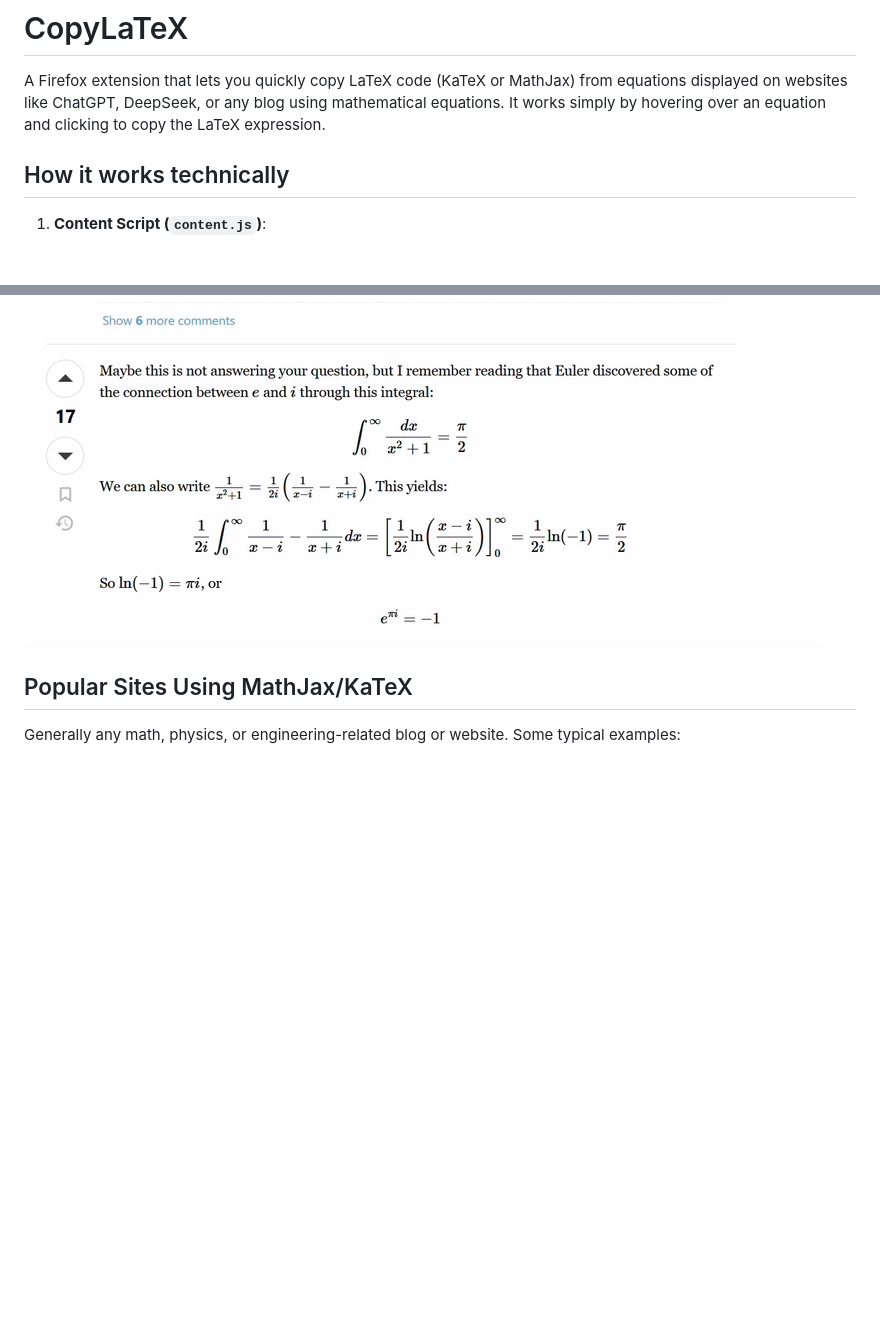
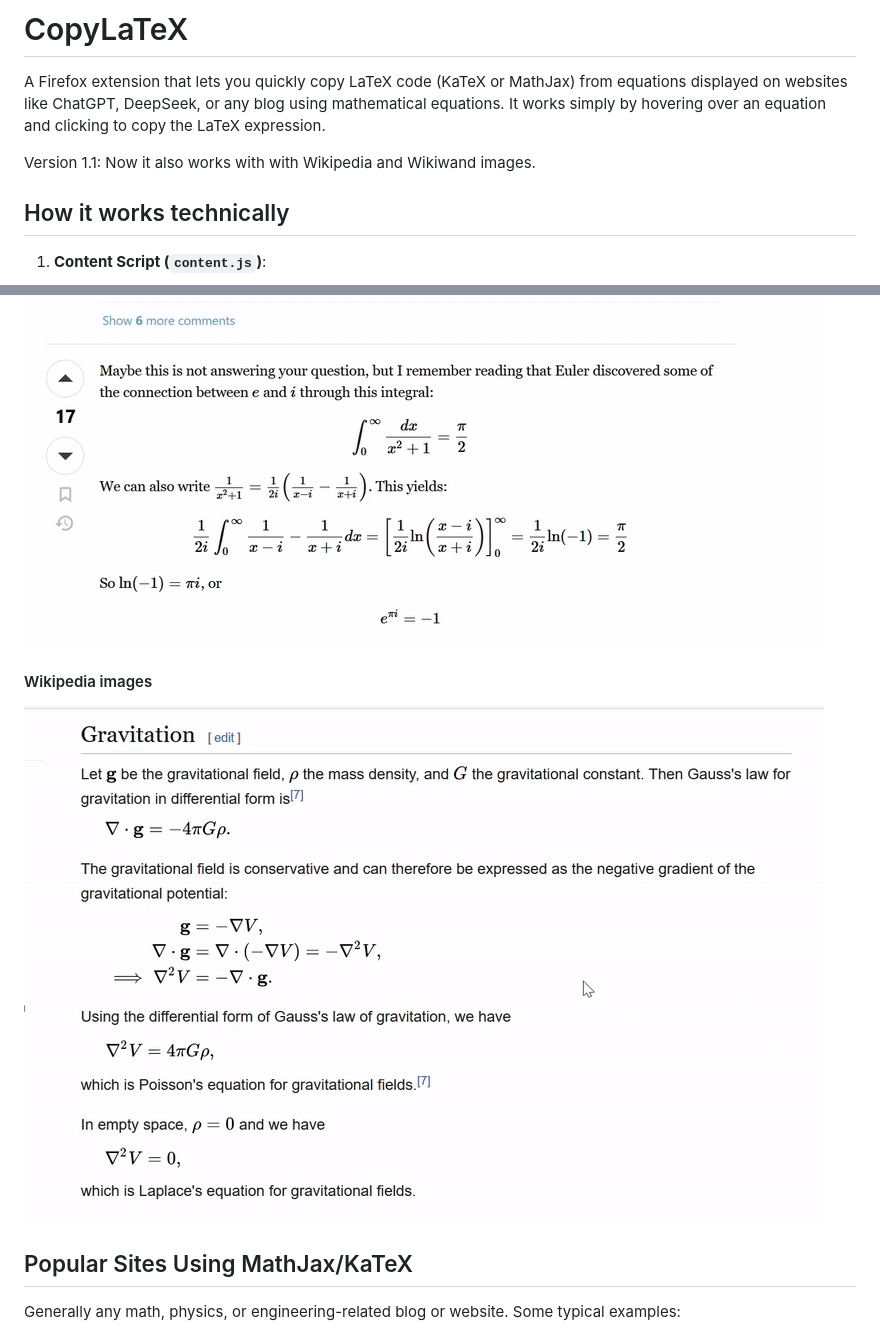
Before and after one commit to Mapaor/copy-latex-firefox-extension, a Markdown page: README.md, 2 parts joined by grey strips. Rendered like a GitHub page; pictures changed too: gif-demo-wikipedia.gif (added); blank space fills up the shorter version.

Commit message:
readme for wikipedia

```diff
--- a/README.md
+++ b/README.md
@@ -1,6 +1,8 @@
 # CopyLaTeX
 
 A Firefox extension that lets you quickly copy LaTeX code (KaTeX or MathJax) from equations displayed on websites like ChatGPT, DeepSeek, or any blog using mathematical equations. It works simply by hovering over an equation and clicking to copy the LaTeX expression.
+
+Version 1.1: Now it also works with with Wikipedia and Wikiwand images.
 
 ## How it works technically
 
@@ -26,6 +28,9 @@ A Firefox extension that lets you quickly copy LaTeX code (KaTeX or MathJax) fro
 
 #### MathJax
 <img src="gif-demo-mathjax.gif" alt="Demo-MathJax" width="800">
+
+#### Wikipedia images
+<img src="gif-demo-wikipedia.gif" alt="Demo-MathJax" width="800">
 
 ## Popular Sites Using MathJax/KaTeX
 Generally any math, physics, or engineering-related blog or website. Some typical examples:
```
